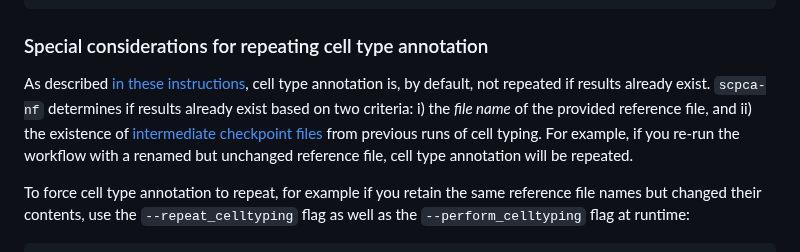
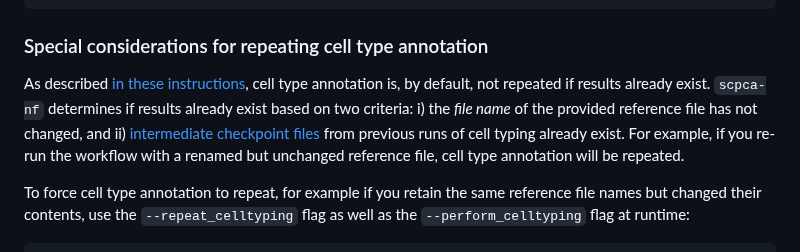
Before and after one commit to AlexsLemonade/scpca-nf, a Markdown page: custom-celltype-references.md, the part around the change. Rendered like a GitHub page.

Commit message:
Update custom-celltype-references.md
Co-authored-by: Ally Hawkins <54039191+allyhawkins@users.noreply.github.com>

```diff
--- a/custom-celltype-references.md
+++ b/custom-celltype-references.md
@@ -203,7 +203,7 @@ nextflow run AlexsLemonade/scpca-nf \
 
 
 As described [in these instructions](./external-instructions.md#repeating-cell-type-annotation), cell type annotation is, by default, not repeated if results already exist.
-`scpca-nf` determines if results already exist based on two criteria: i) the _file name_ of the provided reference file, and ii) the existence of [intermediate checkpoint files](./external-instructions.md#repeating-cell-type-annotation) from previous runs of cell typing.
+`scpca-nf` determines if results already exist based on two criteria: i) the _file name_ of the provided reference file has not changed, and ii) [intermediate checkpoint files](./external-instructions.md#repeating-cell-type-annotation) from previous runs of cell typing already exist.
 For example, if you re-run the workflow with a renamed but unchanged reference file, cell type annotation will be repeated.
 
 To force cell type annotation to repeat, for example if you retain the same reference file names but changed their contents, use the `--repeat_celltyping` flag as well as the `--perform_celltyping` flag at runtime:
```
